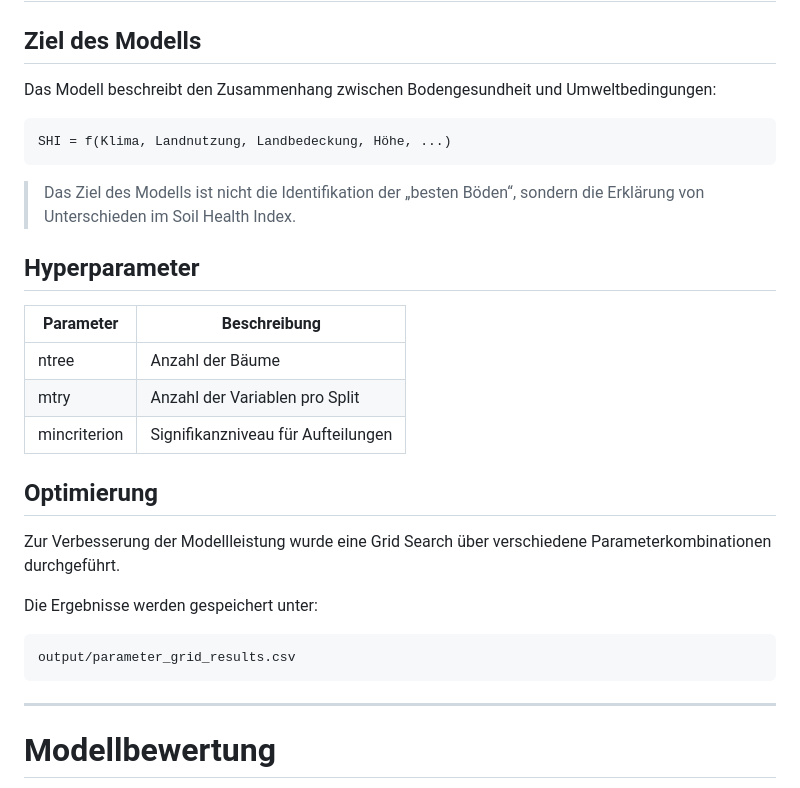
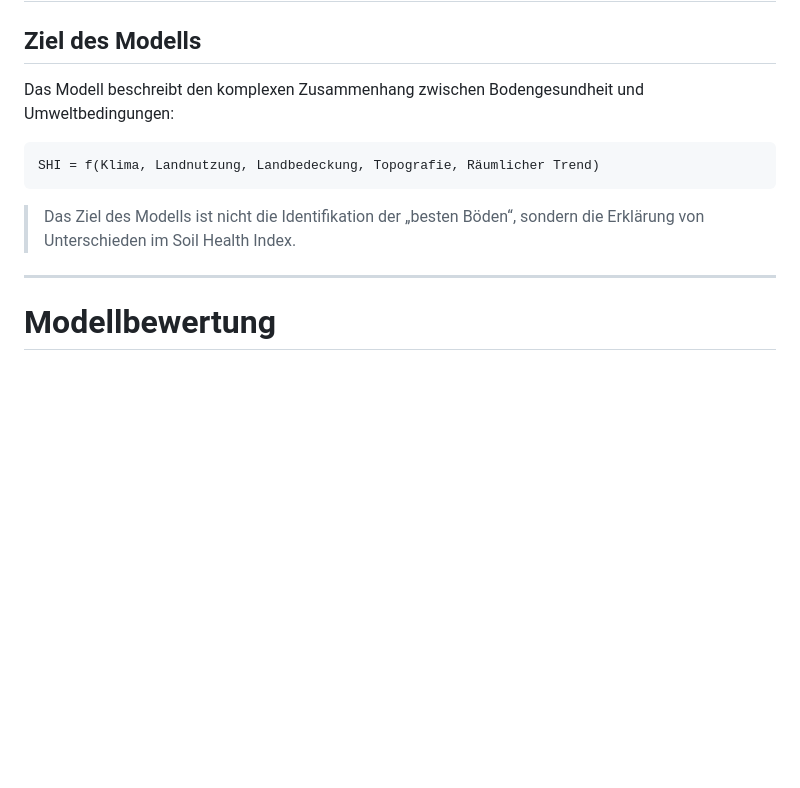
Before and after one commit to Gianni-BIM/Geo-Projektarbeit, a Markdown page: README.md, the part around one of its changes. Drawn GitHub-style; blank space fills up the shorter version.

````diff
--- a/README.md
+++ b/README.md
@@ -115,31 +115,13 @@ Im Vergleich zu klassischen Random-Forest-Modellen bietet dieser Ansatz mehrere
 
 ## Ziel des Modells
 
-Das Modell beschreibt den Zusammenhang zwischen Bodengesundheit und Umweltbedingungen:
+Das Modell beschreibt den komplexen Zusammenhang zwischen Bodengesundheit und Umweltbedingungen:
 
 ```text
-SHI = f(Klima, Landnutzung, Landbedeckung, Höhe, ...)
+SHI = f(Klima, Landnutzung, Landbedeckung, Topografie, Räumlicher Trend)
 ```
 
 > Das Ziel des Modells ist nicht die Identifikation der „besten Böden“, sondern die Erklärung von Unterschieden im Soil Health Index.
-
-## Hyperparameter
-
-| Parameter    | Beschreibung                       |
-| ------------ | ---------------------------------- |
-| ntree        | Anzahl der Bäume                   |
-| mtry         | Anzahl der Variablen pro Split     |
-| mincriterion | Signifikanzniveau für Aufteilungen |
-
-## Optimierung
-
-Zur Verbesserung der Modellleistung wurde eine Grid Search über verschiedene Parameterkombinationen durchgeführt.
-
-Die Ergebnisse werden gespeichert unter:
-
-```text
-output/parameter_grid_results.csv
-```
 
 ---
 
````
Also changed, not shown: other parts of README.md (+46 -56 lines).
